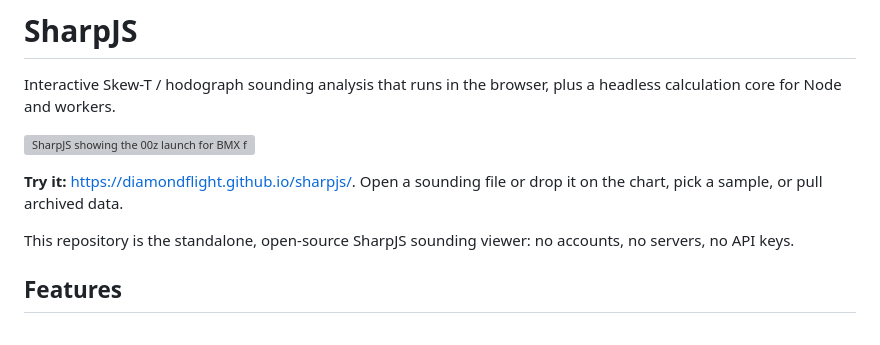
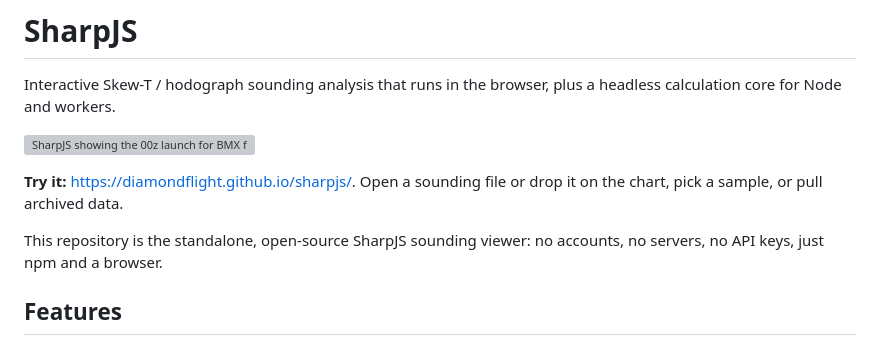
Before and after one commit to DiamondFlight/SharpJS, a Markdown page: README.md, the part around the change. GitHub-like rendering; grey boxes are pictures that could not be loaded.

Commit message:
Update to v1.8.0

```diff
--- a/README.md
+++ b/README.md
@@ -7,7 +7,7 @@ calculation core for Node and workers.
 
 **Try it:** <https://diamondflight.github.io/sharpjs/>. Open a sounding file or drop it on the chart, pick a sample, or pull archived data.
 
-This repository is the standalone, open-source SharpJS sounding viewer: no accounts, no servers, no API keys.
+This repository is the standalone, open-source SharpJS sounding viewer: no accounts, no servers, no API keys, just npm and a browser.
 
 ## Features
 
```
